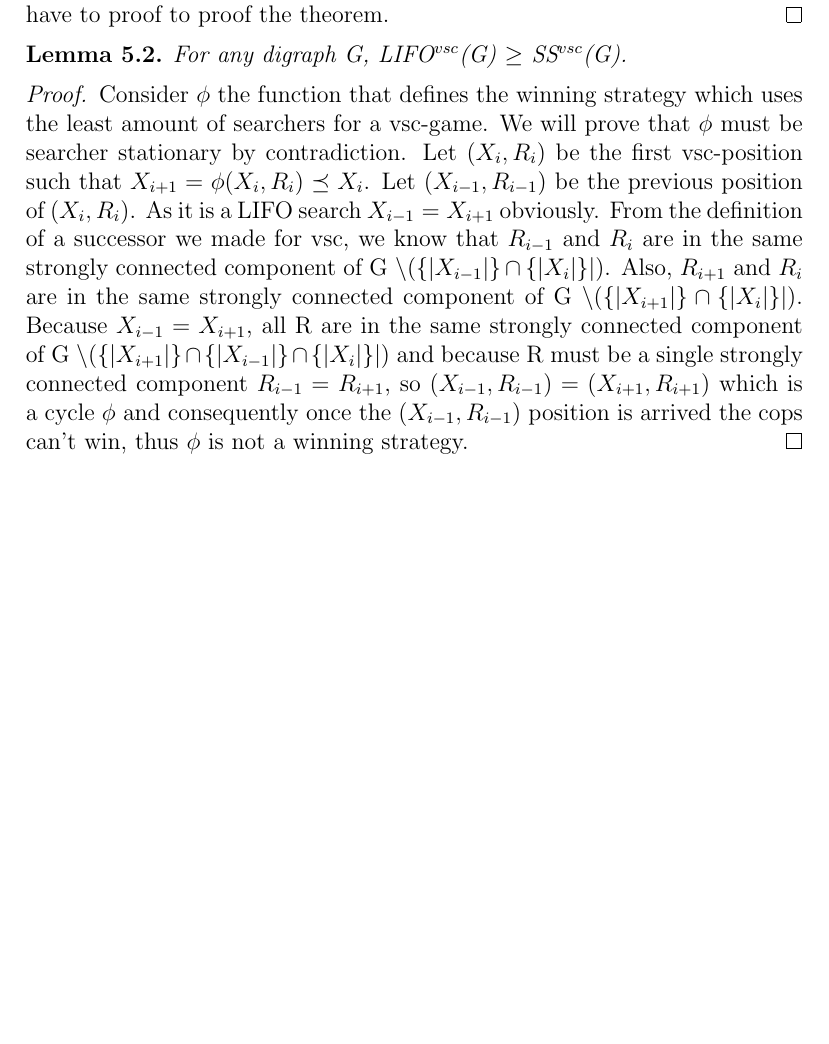
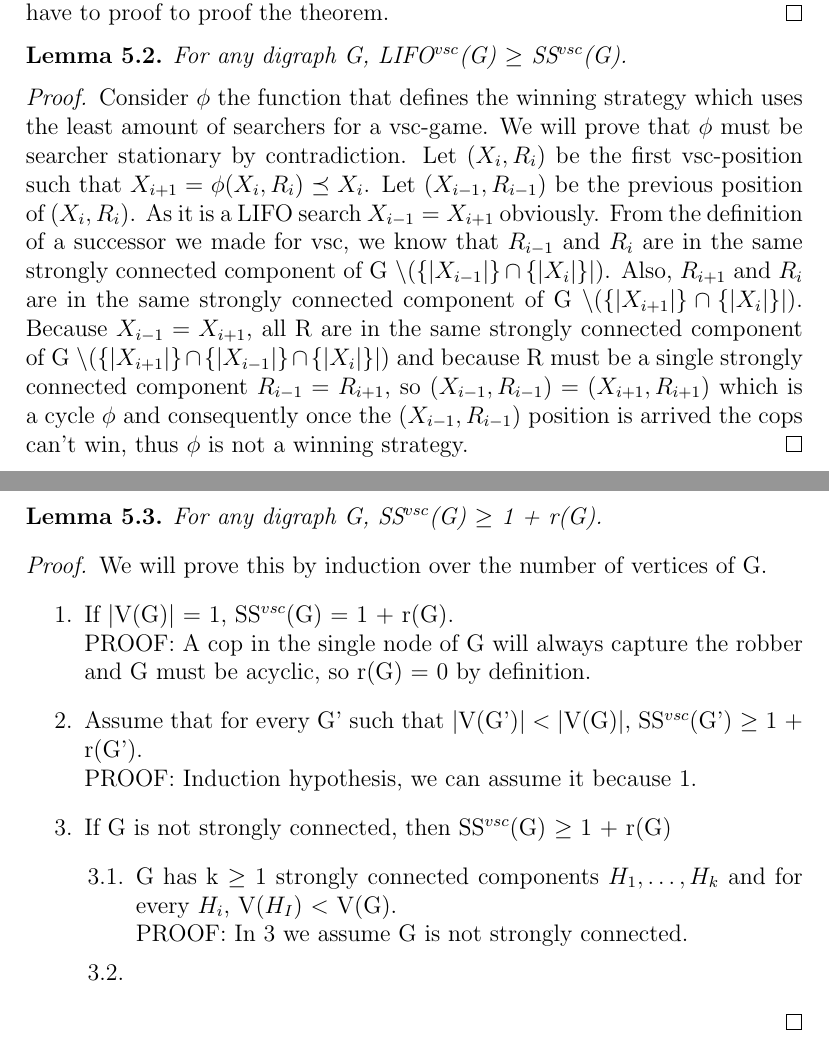
Before and after one commit to amujika/About-Tree-Depth, a LaTeX document (main.tex, which reads Game_theoretic_approach_to_CR/Game_theoretic_approach.tex): part of page 15 of 15 before the commit and two parts of pages 15 and 16 of 16 after it, the two joined at a grey line, cut so that both start at the same text, the shorter picture padded with empty space. Compiled offline with pdfLaTeX.

Commit message:
Added a second lemma

```diff
--- a/Game_theoretic_approach_to_CR/Game_theoretic_approach.tex
+++ b/Game_theoretic_approach_to_CR/Game_theoretic_approach.tex
@@ -94,3 +94,21 @@ For any digraph G, LIFO$^{vsc}$(G) $\geq$ SS$^{vsc}$(G).
 Consider $\phi$ the function that defines the winning strategy which uses the least amount of searchers for a vsc-game. We will prove that $\phi$ must be searcher stationary by contradiction.
 Let $(X_i, R_i)$ be the first vsc-position such that $X_{i+1} = \phi (X_i, R_i) \preceq X_i$. Let $(X_{i-1}, R_{i-1})$ be the previous position of $(X_i, R_i)$. As it is a LIFO search  $X_{i-1} = X_{i+1}$ obviously. From the definition of a successor we made for vsc, we know that  $R_{i-1}$ and $R_i$ are in the same strongly connected component of G $\setminus (\{|X_{i-1}|\} \cap \{|X_i|\}|)$. Also, $R_{i+1}$ and $R_i$ are in the same strongly connected component of G $\setminus (\{|X_{i+1}|\} \cap \{|X_i|\}|)$. Because $X_{i-1} = X_{i+1}$, all R are in the same strongly connected component of G $\setminus (\{|X_{i+1}|\} \cap \{|X_{i-1}|\} \cap \{|X_i|\}|)$ and because R must be a single strongly connected component $R_{i-1} = R_{i+1}$, so $(X_{i-1}, R_{i-1}) = (X_{i+1}, R_{i+1})$ which is a cycle $\phi$ and consequently once the $(X_{i-1}, R_{i-1})$ position is arrived the cops can't win, thus $\phi$ is not a winning strategy.
 \end{proof}
+\begin{lemma}
+For any digraph G, SS$^{vsc}$(G) $\geq$ 1 + r(G).
+\end{lemma}
+\begin{proof}
+We will prove this by induction over the number of vertices of G.
+\begin{enumerate}
+  \item If $|$V(G)$|$ = 1, SS$^{vsc}$(G) = 1 + r(G). \\
+  PROOF: A cop in the single node of G will always capture the robber and G must be acyclic, so r(G) = 0 by definition.
+  \item Assume that for every G' such that  $|$V(G')$| < |$V(G)$|$, SS$^{vsc}$(G') $\geq$ 1 + r(G'). \\
+  PROOF: Induction hypothesis, we can assume it because 1.
+  \item If G is not strongly connected, then SS$^{vsc}$(G) $\geq$ 1 + r(G)
+  \begin{enumerate}[label*=\arabic*.]
+    \item G has k $\geq$ 1 strongly connected components $H_1, \ldots, H_k$ and for every $H_i$, V($H_I$) $<$ V(G). \\
+    PROOF: In 3 we assume G is not strongly connected.
+    \item
+  \end{enumerate}
+\end{enumerate}
+\end{proof}
--- a/main.tex
+++ b/main.tex
@@ -4,6 +4,7 @@
 \usepackage{float}
 \usepackage{import}
 \usepackage{amsmath, amsthm, amssymb, amsfonts}
+\usepackage{enumitem}
 \usetikzlibrary{positioning}
 \usetikzlibrary{arrows}
 
```
Also changed, not shown: main.pdf.
